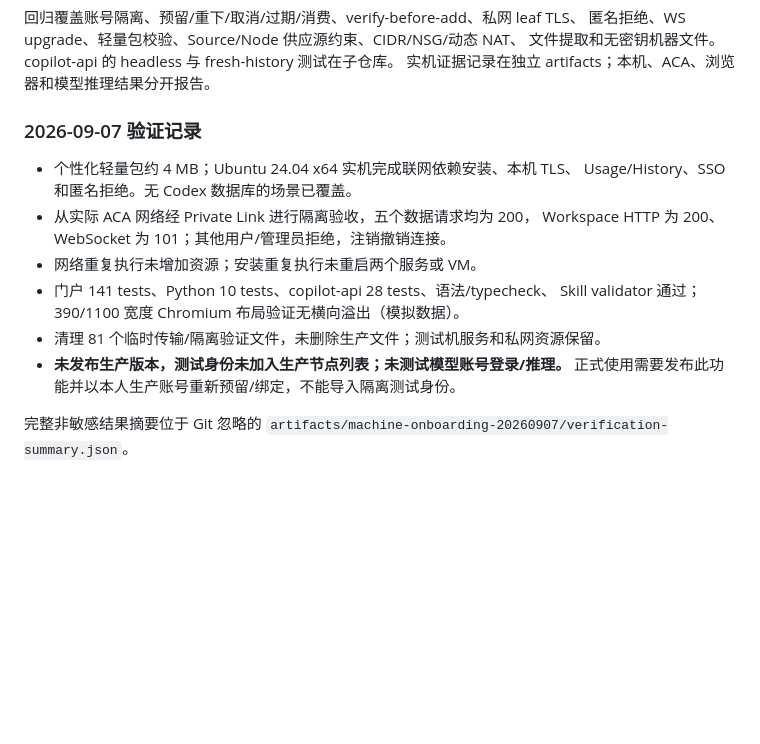
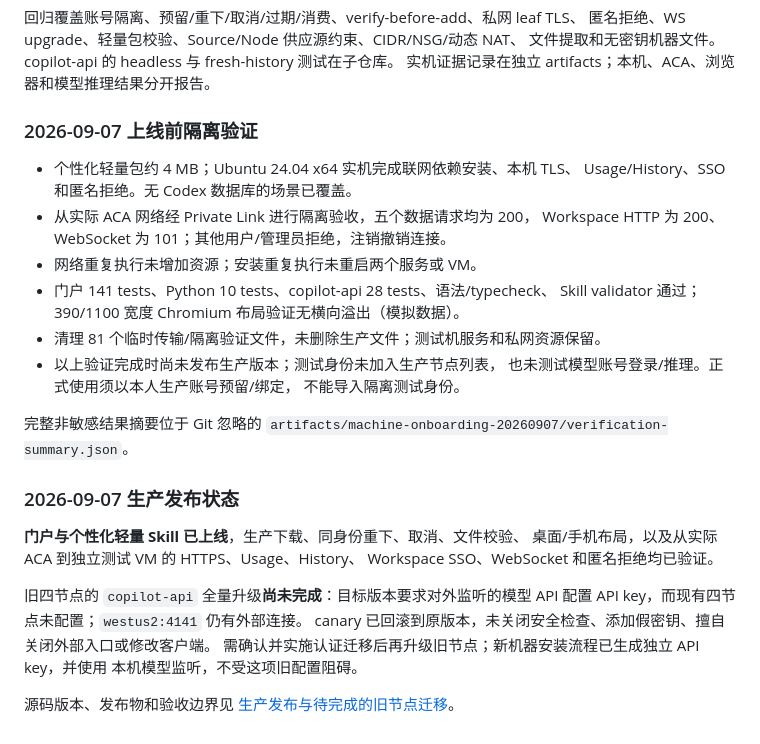
Before and after one commit to niuzheng168/codey, a Markdown page: docs/codey-machine-setup.md, the part around the change. GitHub-like rendering; blank space fills up the shorter version.

Commit message:
docs: record machine rollout and pending gateway auth migration

```diff
--- a/docs/codey-machine-setup.md
+++ b/docs/codey-machine-setup.md
@@ -102,7 +102,7 @@ python3 test/machine-scripts.py
 文件提取和无密钥机器文件。copilot-api 的 headless 与 fresh-history 测试在子仓库。
 实机证据记录在独立 artifacts；本机、ACA、浏览器和模型推理结果分开报告。
 
-### 2026-09-07 验证记录
+### 2026-09-07 上线前隔离验证
 
 - 个性化轻量包约 4 MB；Ubuntu 24.04 x64 实机完成联网依赖安装、本机 TLS、
   Usage/History、SSO 和匿名拒绝。无 Codex 数据库的场景已覆盖。
@@ -112,8 +112,24 @@ python3 test/machine-scripts.py
 - 门户 141 tests、Python 10 tests、copilot-api 28 tests、语法/typecheck、
   Skill validator 通过；390/1100 宽度 Chromium 布局验证无横向溢出（模拟数据）。
 - 清理 81 个临时传输/隔离验证文件，未删除生产文件；测试机服务和私网资源保留。
-- **未发布生产版本，测试身份未加入生产节点列表；未测试模型账号登录/推理。**
-  正式使用需要发布此功能并以本人生产账号重新预留/绑定，不能导入隔离测试身份。
+- 以上验证完成时尚未发布生产版本；测试身份未加入生产节点列表，
+  也未测试模型账号登录/推理。正式使用须以本人生产账号预留/绑定，
+  不能导入隔离测试身份。
 
 完整非敏感结果摘要位于 Git 忽略的
 `artifacts/machine-onboarding-20260907/verification-summary.json`。
+
+### 2026-09-07 生产发布状态
+
+**门户与个性化轻量 Skill 已上线**，生产下载、同身份重下、取消、文件校验、
+桌面/手机布局，以及从实际 ACA 到独立测试 VM 的 HTTPS、Usage、History、
+Workspace SSO、WebSocket 和匿名拒绝均已验证。
+
+旧四节点的 `copilot-api` 全量升级**尚未完成**：目标版本要求对外监听的模型 API
+配置 API key，而现有四节点未配置；`westus2:4141` 仍有外部连接。
+canary 已回滚到原版本，未关闭安全检查、添加假密钥、擅自关闭外部入口或修改客户端。
+需确认并实施认证迁移后再升级旧节点；新机器安装流程已生成独立 API key，并使用
+本机模型监听，不受这项旧配置阻碍。
+
+源码版本、发布物和验收边界见
+[生产发布与待完成的旧节点迁移](./codey-machine-release-2026-09-07.md)。
```
Also changed, not shown: docs/codey-machine-release-2026-09-07.md (added, +102 -0 lines).
